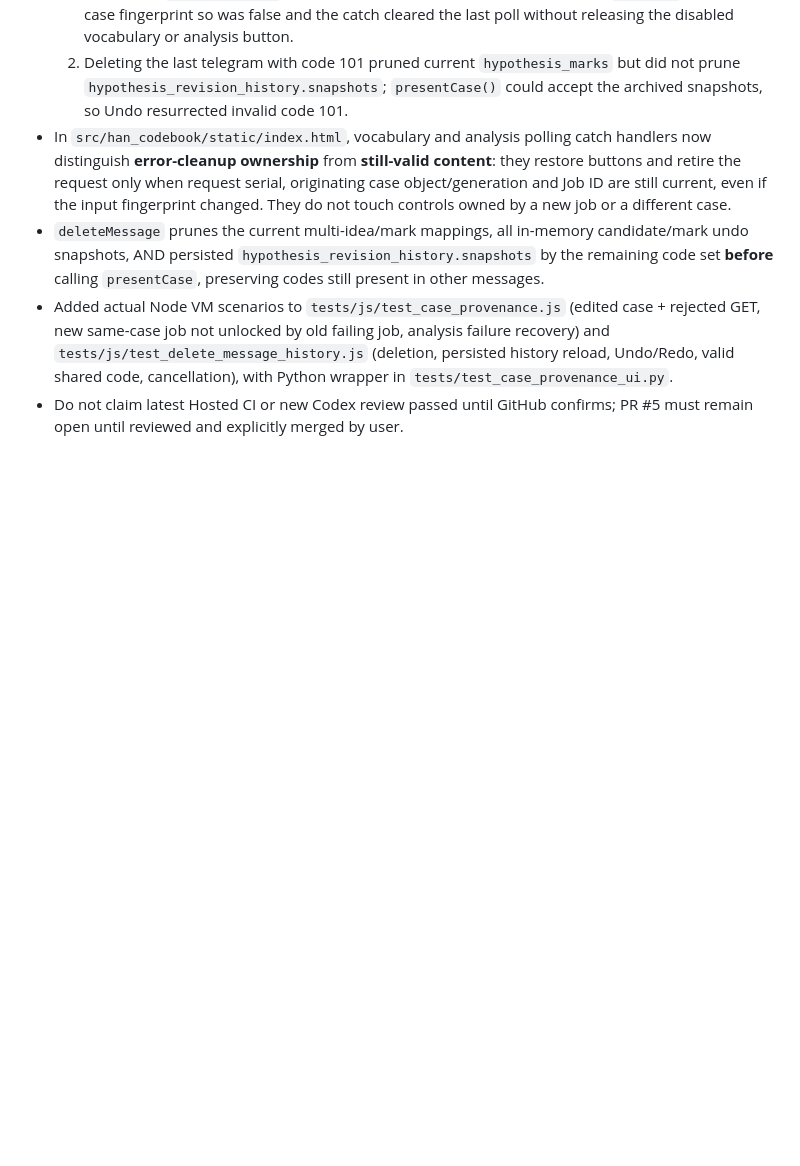
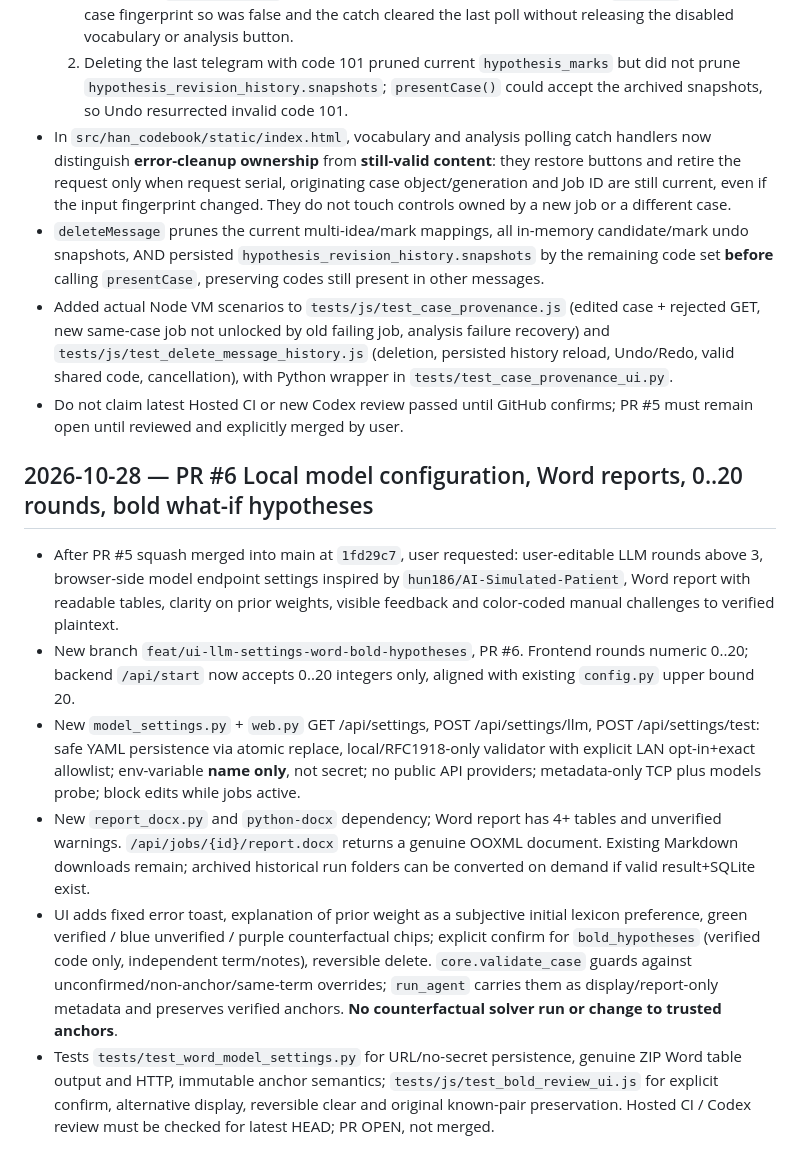
Before and after one commit to hun186/han-codebook-agent, a Markdown page: .codex/memory.md, the part around the change. Rendered like a GitHub page; blank space fills up the shorter version.

Commit message:
docs: explain local model settings, Word export, bounded loops and counterfactual evidence boundaries

```diff
--- a/.codex/memory.md
+++ b/.codex/memory.md
@@ -146,3 +146,12 @@ v0.3 browser workbench implementation in progress on branch; GitHub main d602616
 - `deleteMessage` prunes the current multi-idea/mark mappings, all in-memory candidate/mark undo snapshots, AND persisted `hypothesis_revision_history.snapshots` by the remaining code set **before** calling `presentCase`, preserving codes still present in other messages.
 - Added actual Node VM scenarios to `tests/js/test_case_provenance.js` (edited case + rejected GET, new same-case job not unlocked by old failing job, analysis failure recovery) and `tests/js/test_delete_message_history.js` (deletion, persisted history reload, Undo/Redo, valid shared code, cancellation), with Python wrapper in `tests/test_case_provenance_ui.py`.
 - Do not claim latest Hosted CI or new Codex review passed until GitHub confirms; PR #5 must remain open until reviewed and explicitly merged by user.
+
+
+## 2026-10-28 — PR #6 Local model configuration, Word reports, 0..20 rounds, bold what-if hypotheses
+- After PR #5 squash merged into main at `1fd29c7`, user requested: user-editable LLM rounds above 3, browser-side model endpoint settings inspired by `hun186/AI-Simulated-Patient`, Word report with readable tables, clarity on prior weights, visible feedback and color-coded manual challenges to verified plaintext.
+- New branch `feat/ui-llm-settings-word-bold-hypotheses`, PR #6. Frontend rounds numeric 0..20; backend `/api/start` now accepts 0..20 integers only, aligned with existing `config.py` upper bound 20.
+- New `model_settings.py` + `web.py` GET /api/settings, POST /api/settings/llm, POST /api/settings/test: safe YAML persistence via atomic replace, local/RFC1918-only validator with explicit LAN opt-in+exact allowlist; env-variable **name only**, not secret; no public API providers; metadata-only TCP plus models probe; block edits while jobs active.
+- New `report_docx.py` and `python-docx` dependency; Word report has 4+ tables and unverified warnings. `/api/jobs/{id}/report.docx` returns a genuine OOXML document. Existing Markdown downloads remain; archived historical run folders can be converted on demand if valid result+SQLite exist.
+- UI adds fixed error toast, explanation of prior weight as a subjective initial lexicon preference, green verified / blue unverified / purple counterfactual chips; explicit confirm for `bold_hypotheses` (verified code only, independent term/notes), reversible delete. `core.validate_case` guards against unconfirmed/non-anchor/same-term overrides; `run_agent` carries them as display/report-only metadata and preserves verified anchors. **No counterfactual solver run or change to trusted anchors**.
+- Tests `tests/test_word_model_settings.py` for URL/no-secret persistence, genuine ZIP Word table output and HTTP, immutable anchor semantics; `tests/js/test_bold_review_ui.js` for explicit confirm, alternative display, reversible clear and original known-pair preservation. Hosted CI / Codex review must be checked for latest HEAD; PR OPEN, not merged.
```
